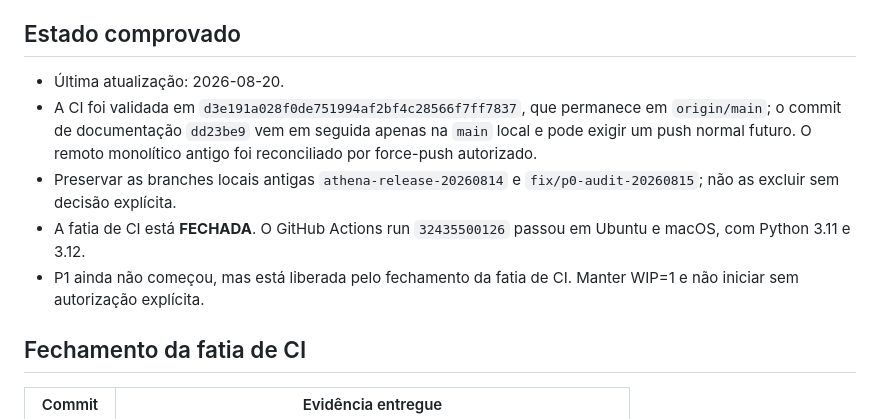
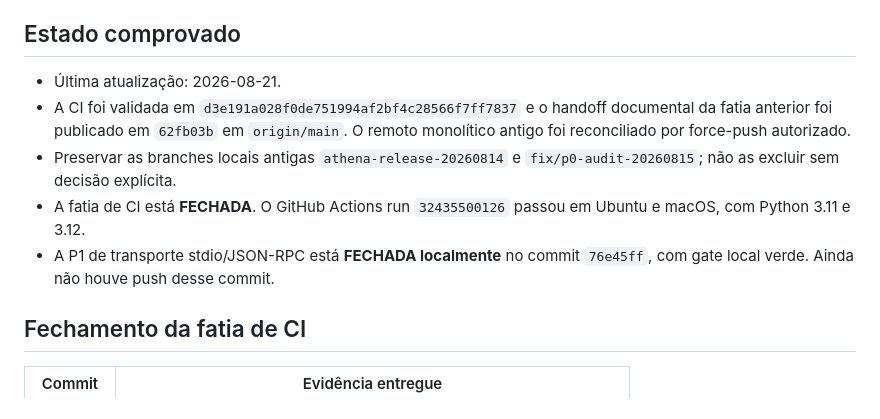
Before and after one commit to JoaoPauloNA/athena, a Markdown page: contexto/gerencia_athena-mcp.md, the part around one of its changes. Drawn GitHub-style.

```diff
--- a/contexto/gerencia_athena-mcp.md
+++ b/contexto/gerencia_athena-mcp.md
@@ -7,11 +7,11 @@
 - Fora de escopo confirmado: `skip_permissions` não integra o núcleo novo. `RiskOutcome.REQUIRES_HUMAN_APPROVAL` permanece reservado no contrato do Aegis e não é emitido; não existe mecanismo de pausa/aprovação humana implementado.
 
 ## Estado comprovado
-- Última atualização: 2026-08-20.
-- A CI foi validada em `d3e191a028f0de751994af2bf4c28566f7ff7837`, que permanece em `origin/main`; o commit de documentação `dd23be9` vem em seguida apenas na `main` local e pode exigir um push normal futuro. O remoto monolítico antigo foi reconciliado por force-push autorizado.
+- Última atualização: 2026-08-21.
+- A CI foi validada em `d3e191a028f0de751994af2bf4c28566f7ff7837` e o handoff documental da fatia anterior foi publicado em `62fb03b` em `origin/main`. O remoto monolítico antigo foi reconciliado por force-push autorizado.
 - Preservar as branches locais antigas `athena-release-20260814` e `fix/p0-audit-20260815`; não as excluir sem decisão explícita.
 - A fatia de CI está **FECHADA**. O GitHub Actions run `32435500126` passou em Ubuntu e macOS, com Python 3.11 e 3.12.
-- P1 ainda não começou, mas está liberada pelo fechamento da fatia de CI. Manter WIP=1 e não iniciar sem autorização explícita.
+- A P1 de transporte stdio/JSON-RPC está **FECHADA localmente** no commit `76e45ff`, com gate local verde. Ainda não houve push desse commit.
 
 ## Fechamento da fatia de CI
 
```
Also changed, not shown: other parts of contexto/gerencia_athena-mcp.md (+24 -7 lines).
